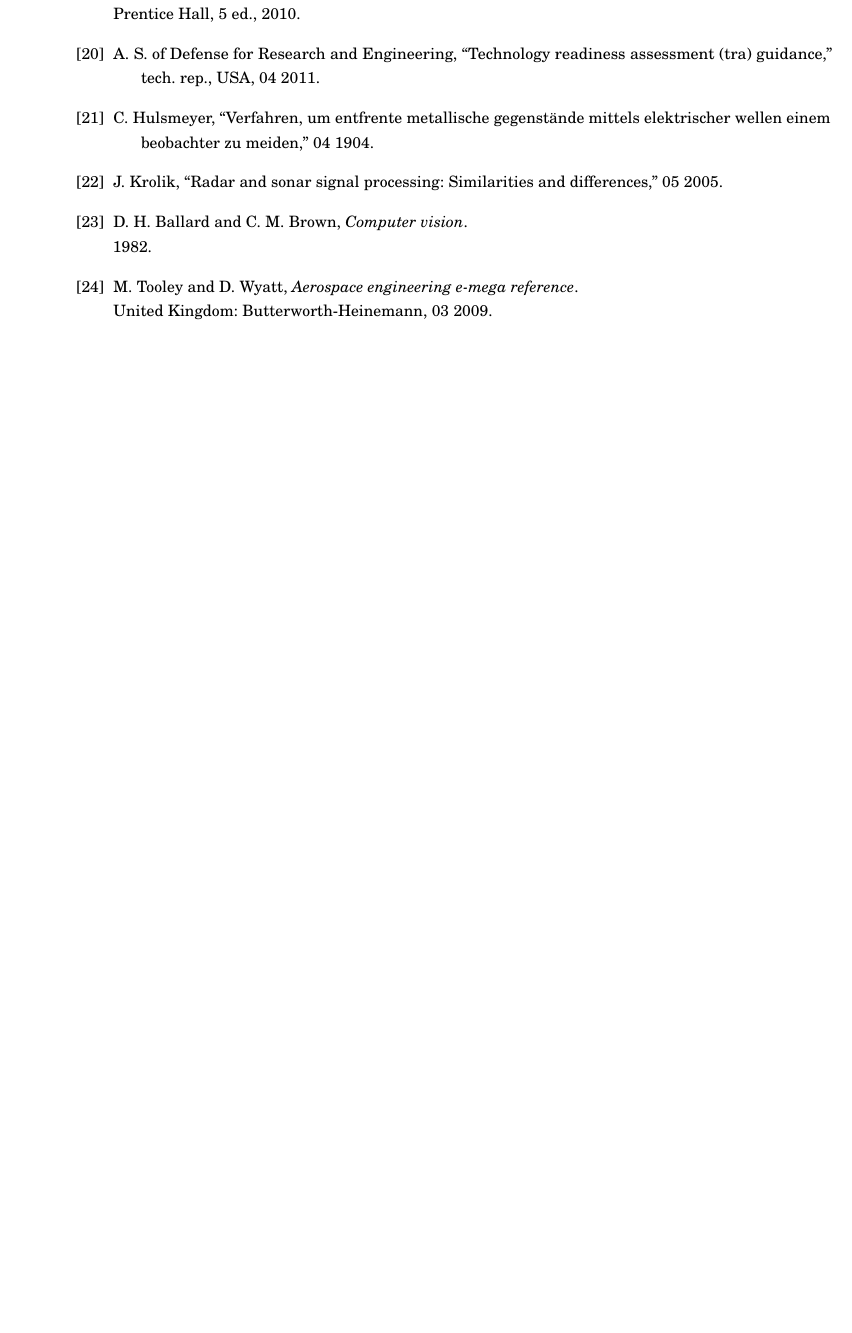
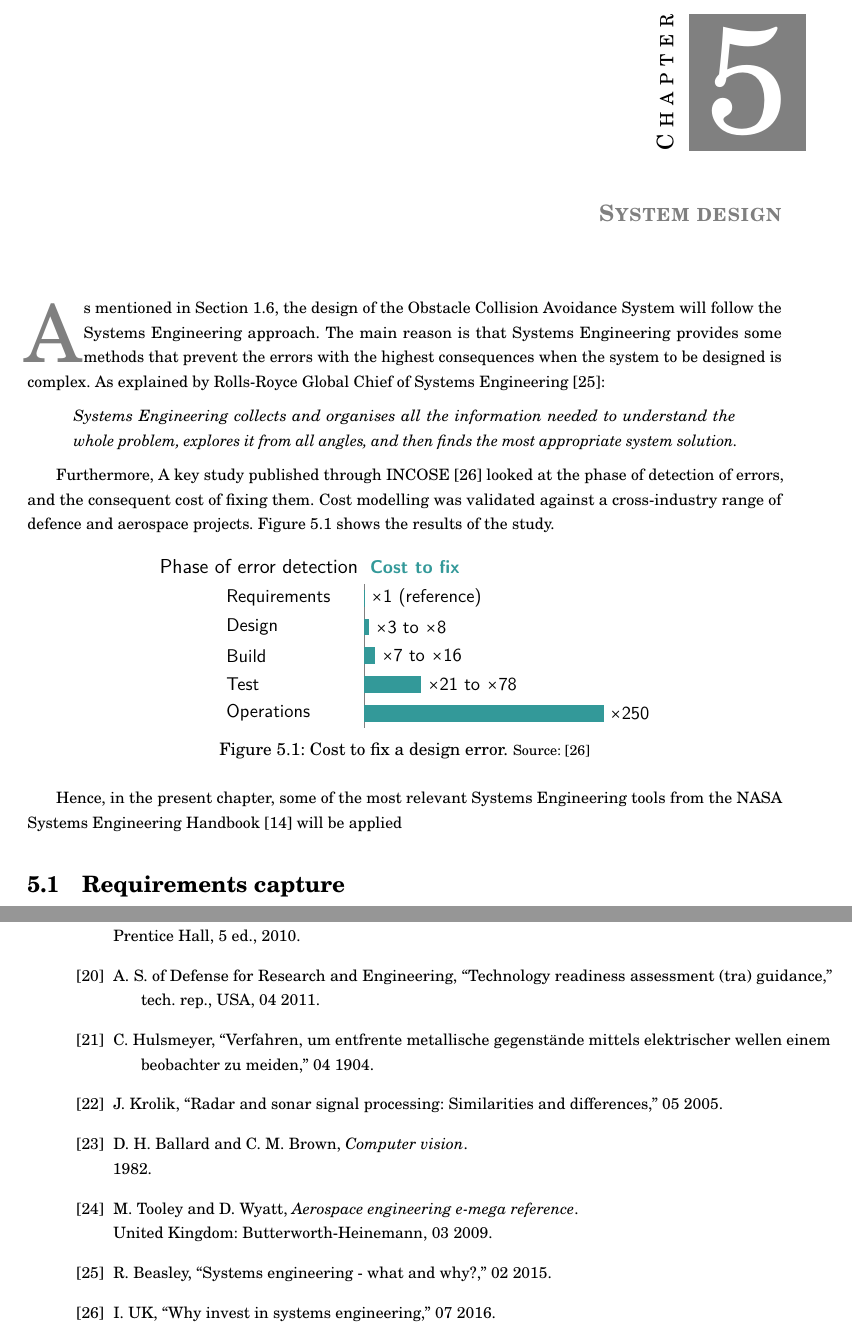
Before and after one commit to AlvaroMlgs/BachelorThesis, a LaTeX thesis (Memoir/memoirthesis.tex, which reads Memoir/chapters/design/design.tex, Memoir/chapters/design/figures/incose.tex): part of page 38 of 38 before the commit and two parts of pages 33 and 38 of 38 after it, the two joined at a grey line, cut at the place of the change, the shorter picture padded with empty space. Compiled offline with pdfLaTeX.

Commit message:
Started system design chapter

```diff
--- /dev/null
+++ b/Memoir/chapters/design/design.tex
@@ -0,0 +1,22 @@
+
+\let\textcircled=\pgftextcircled
+\chapter{System design}
+
+\initial{A}s mentioned in Section \ref{sec:methodology}, the design of the Obstacle Collision Avoidance System will follow the Systems Engineering approach.
+The main reason is that Systems Engineering provides some methods that prevent the errors with the highest consequences when the system to be designed is complex.
+As explained by Rolls-Royce Global Chief of Systems Engineering \cite{beasley2015}:
+\begin{quote}
+	\itshape
+	Systems Engineering collects and organises all the information needed to understand the whole problem, explores it from all angles, and then finds the most appropriate system solution.
+\end{quote}
+
+Furthermore, A key study published through INCOSE \cite{incoseuk2016} looked at the phase of detection of errors, and the consequent cost of fixing them.
+Cost modelling was validated against a cross-industry range of defence and aerospace projects.
+Figure \ref{fig:incose} shows the results of the study.
+
+\input{./figures/incose.tex}
+
+Hence, in the present chapter, some of the most relevant Systems Engineering tools from the NASA Systems Engineering Handbook \cite{nationalaeronauticsandspaceadministration2007} will be applied
+
+
+\section{Requirements capture}
--- /dev/null
+++ b/Memoir/chapters/design/figures/incose.tex
@@ -0,0 +1,31 @@
+\begin{figure}[htbp]
+	\centering
+	\begin{tikzpicture}
+
+		\colorlet{blueish}{teal!80}
+
+		%\draw[step=1cm,gray,very thin] (0,0) grid (9,6);
+
+		\node[above left,black] at (3,6.2) {\sffamily \large Phase of error detection};
+		\node[above right,blueish] at (3,6.2) {\sffamily \bfseries Cost to fix};
+		\draw[black!50] (3,6.1) -- (3,3.1);
+		\draw[blueish, line width=0.35cm] (3,5.8) -- (3.02,5.8);
+			\node[right] at (0,5.8) {\sffamily Requirements};
+			\node[right] at (3.02,5.8) {\sffamily $\times$1 (reference)};
+		\draw[blueish, line width=0.35cm] (3,5.2) -- (3.11,5.2);
+			\node[right] at (0,5.2) {\sffamily Design};
+			\node[right] at (3.11,5.2) {\sffamily $\times$3 to $\times$8};
+		\draw[blueish, line width=0.35cm] (3,4.6) -- (3.24,4.6);
+			\node[right] at (0,4.6) {\sffamily Build};
+			\node[right] at (3.24,4.6) {\sffamily $\times$7 to $\times$16};
+		\draw[blueish, line width=0.35cm] (3,4) -- (4.2,4);
+			\node[right] at (0,4) {\sffamily Test};
+			\node[right] at (4.2,4) {\sffamily $\times$21 to $\times$78};
+		\draw[blueish, line width=0.35cm] (3,3.4) -- (8,3.4);
+			\node[right] at (0,3.4) {\sffamily Operations};
+			\node[right] at (8,3.4) {\sffamily $\times$250};
+
+	\end{tikzpicture}
+	\caption{Cost to fix a design error. {\footnotesize Source: \cite{incoseuk2016}}}
+	\label{fig:incose}
+\end{figure}
```
Also changed, not shown: Memoir/biblio.bib (+15 -0 lines), Memoir/chapters/introduction/introduction.tex (+1 -1 lines), Literature/Z3_Why_invest_in_SE.pdf (added), Memoir/memoirthesis.bbl, Memoir/memoirthesis.pdf, 8 other files.
